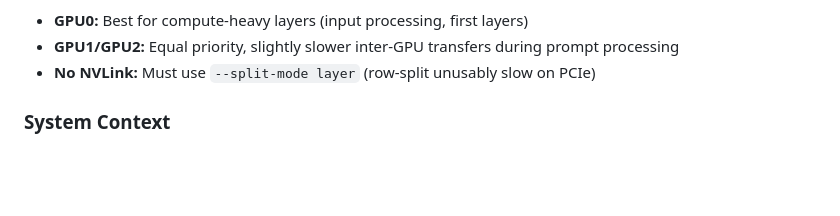
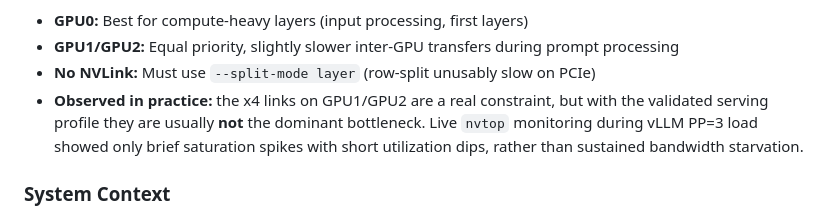
Before and after one commit to githabideri/llmlab, a Markdown page: docs/hardware/triple-3060.md, the part around the change. Rendered like a GitHub page; blank space fills up the shorter version.

```diff
--- a/docs/hardware/triple-3060.md
+++ b/docs/hardware/triple-3060.md
@@ -35,6 +35,7 @@ Chipset (PCIe lanes)
 - **GPU0:** Best for compute-heavy layers (input processing, first layers)
 - **GPU1/GPU2:** Equal priority, slightly slower inter-GPU transfers during prompt processing
 - **No NVLink:** Must use `--split-mode layer` (row-split unusably slow on PCIe)
+- **Observed in practice:** the x4 links on GPU1/GPU2 are a real constraint, but with the validated serving profile they are usually **not** the dominant bottleneck. Live `nvtop` monitoring during vLLM PP=3 load showed only brief saturation spikes with short utilization dips, rather than sustained bandwidth starvation.
 
 ### System Context
 
```
Also changed, not shown: docs/overview.md (+1 -1 lines), experiments/2026-03-14-qwen3.5-35b-a3b-vllm-pp3-concurrency.md (+8 -0 lines), experiments/assets/vllm-pp3-nvtop-pcie-2026-03-17.png (added).
